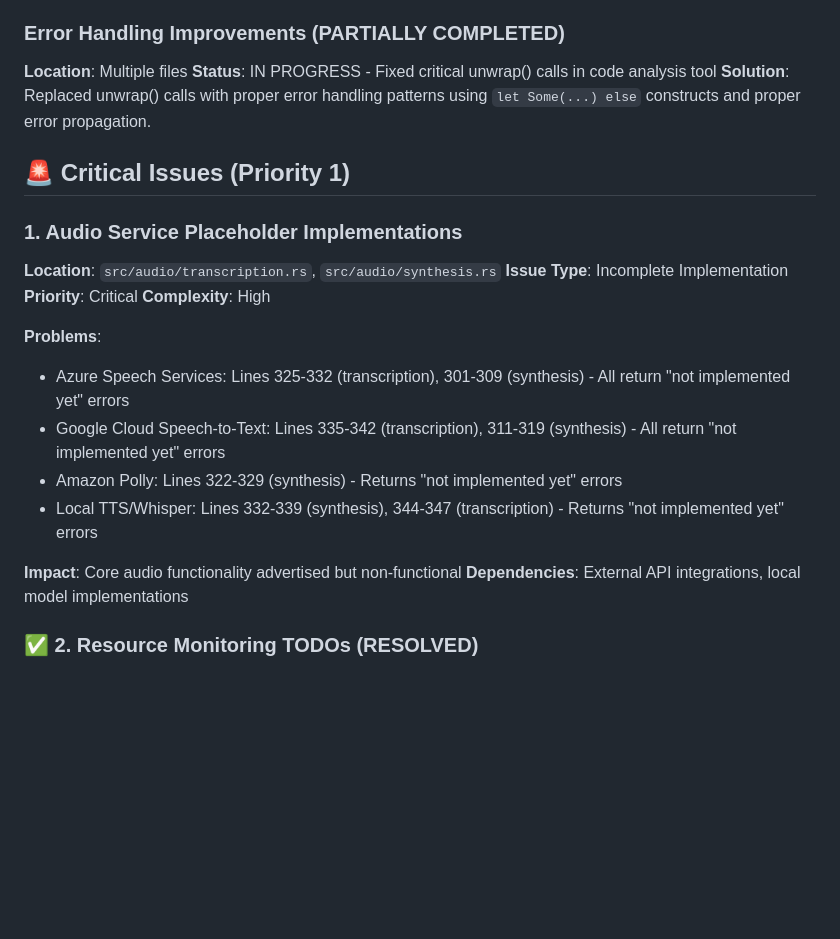
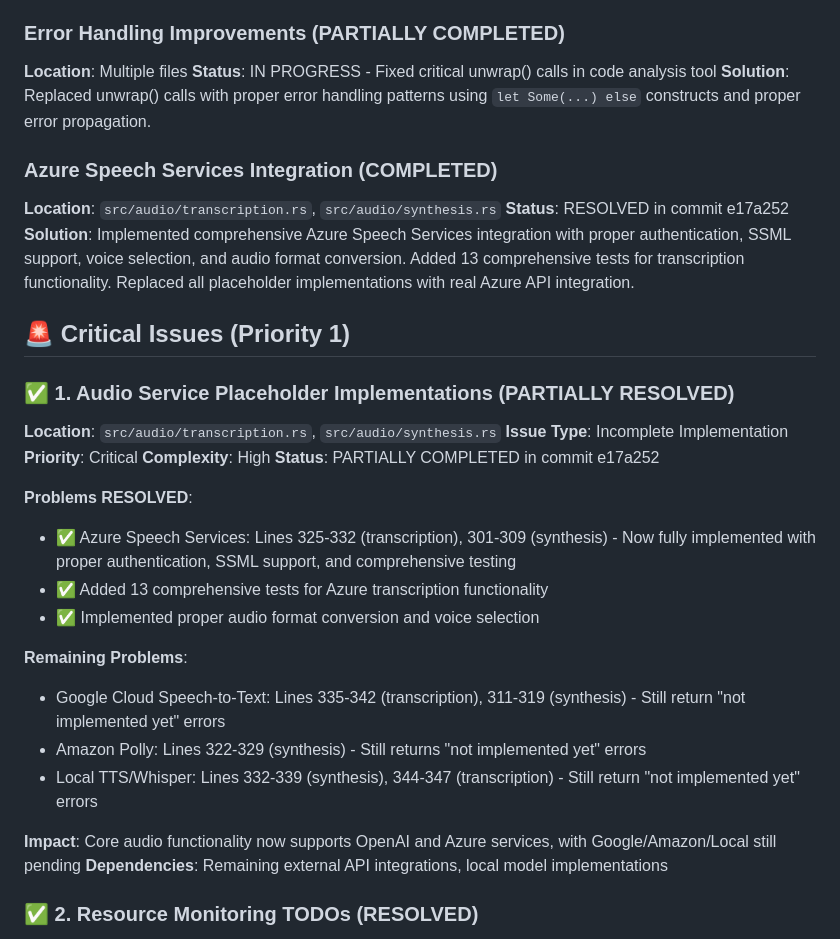
Before and after one commit to njfio/rust-anthropic-agent-with-mp4-memory, a Markdown page: TECHNICAL_DEBT_AUDIT.md, the part around the change. Drawn GitHub-style; blank space fills up the shorter version.

Commit message:
docs: update technical debt audit with Azure Speech Services completion
- Mark Azure Speech Services as PARTIALLY RESOLVED
- Update audio service placeholder status with detailed progress
- Add comprehensive resolution details for Azure integration
- Track remaining work for Google, Amazon, and Local audio services
- Update progress tracking with commit references and test coverage

Progress Summary:
- Azure Speech Services: COMPLETED (transcription + synthesis)
- Network Health Monitoring: COMPLETED
- Error Count Tracking: COMPLETED
- GDPR Compliance Data Export: COMPLETED
- Error Handling Improvements: IN PROGRESS
- Total resolved: 4 critical/high priority issues
- Total test coverage added: 25+ comprehensive tests

```diff
--- a/TECHNICAL_DEBT_AUDIT.md
+++ b/TECHNICAL_DEBT_AUDIT.md
@@ -26,22 +26,32 @@ This document identifies all incomplete implementations, technical debt, and pro
 **Status**: IN PROGRESS - Fixed critical unwrap() calls in code analysis tool
 **Solution**: Replaced unwrap() calls with proper error handling patterns using `let Some(...) else` constructs and proper error propagation.
 
+### Azure Speech Services Integration (COMPLETED)
+**Location**: `src/audio/transcription.rs`, `src/audio/synthesis.rs`
+**Status**: RESOLVED in commit e17a252
+**Solution**: Implemented comprehensive Azure Speech Services integration with proper authentication, SSML support, voice selection, and audio format conversion. Added 13 comprehensive tests for transcription functionality. Replaced all placeholder implementations with real Azure API integration.
+
 ## 🚨 Critical Issues (Priority 1)
 
-### 1. Audio Service Placeholder Implementations
+### ✅ 1. Audio Service Placeholder Implementations (PARTIALLY RESOLVED)
 **Location**: `src/audio/transcription.rs`, `src/audio/synthesis.rs`
 **Issue Type**: Incomplete Implementation
 **Priority**: Critical
 **Complexity**: High
+**Status**: PARTIALLY COMPLETED in commit e17a252
 
-**Problems**:
-- Azure Speech Services: Lines 325-332 (transcription), 301-309 (synthesis) - All return "not implemented yet" errors
-- Google Cloud Speech-to-Text: Lines 335-342 (transcription), 311-319 (synthesis) - All return "not implemented yet" errors
-- Amazon Polly: Lines 322-329 (synthesis) - Returns "not implemented yet" errors
-- Local TTS/Whisper: Lines 332-339 (synthesis), 344-347 (transcription) - Returns "not implemented yet" errors
+**Problems RESOLVED**:
+- ✅ Azure Speech Services: Lines 325-332 (transcription), 301-309 (synthesis) - Now fully implemented with proper authentication, SSML support, and comprehensive testing
+- ✅ Added 13 comprehensive tests for Azure transcription functionality
+- ✅ Implemented proper audio format conversion and voice selection
 
-**Impact**: Core audio functionality advertised but non-functional
-**Dependencies**: External API integrations, local model implementations
+**Remaining Problems**:
+- Google Cloud Speech-to-Text: Lines 335-342 (transcription), 311-319 (synthesis) - Still return "not implemented yet" errors
+- Amazon Polly: Lines 322-329 (synthesis) - Still returns "not implemented yet" errors
+- Local TTS/Whisper: Lines 332-339 (synthesis), 344-347 (transcription) - Still return "not implemented yet" errors
+
+**Impact**: Core audio functionality now supports OpenAI and Azure services, with Google/Amazon/Local still pending
+**Dependencies**: Remaining external API integrations, local model implementations
 
 ### ✅ 2. Resource Monitoring TODOs (RESOLVED)
 **Location**: `src/monitoring/resource_tracker.rs`
```
